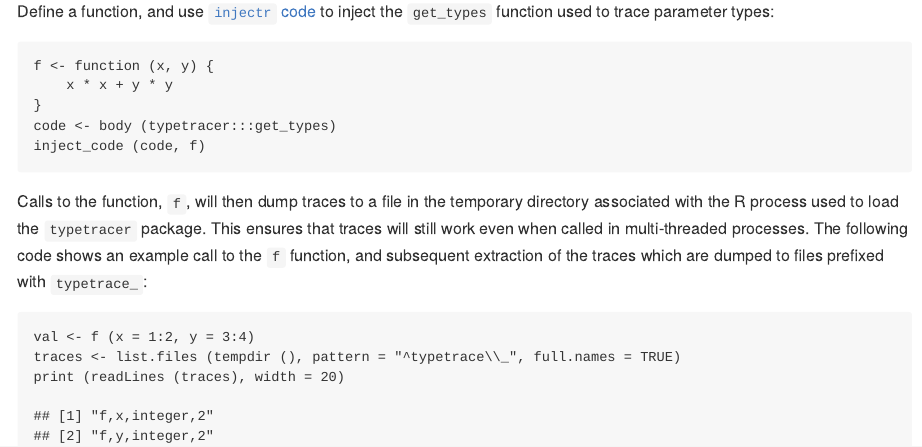
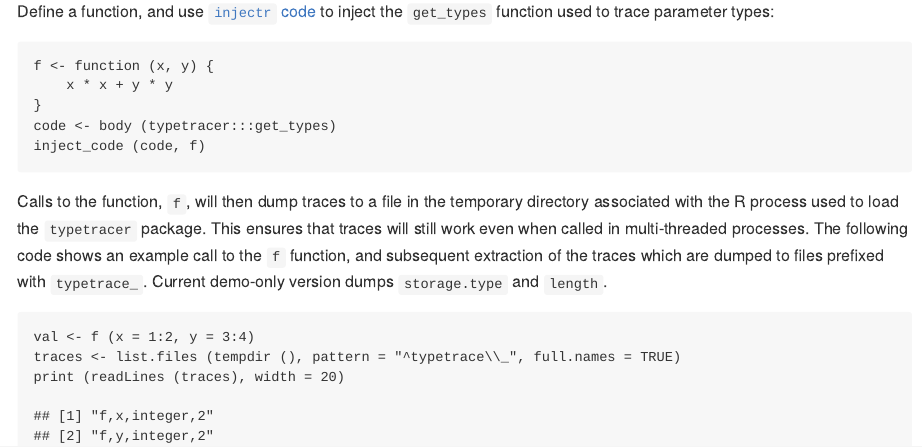
Before and after one commit to mpadge/typetracer, an R Markdown document (README.Rmd): the page in a window 1100 px wide, from 290 px down. The pictures show the output file README.md that the author committed with the source, drawn offline in the style of GitHub.

Commit message:
add note on current output to readme

````diff
--- a/README.Rmd
+++ b/README.Rmd
@@ -38,7 +38,7 @@ directory associated with the R process used to load the `typetracer` package.
 This ensures that traces will still work even when called in multi-threaded
 processes. The following code shows an example call to the `f` function, and
 subsequent extraction of the traces which are dumped to files prefixed with
-`typetrace_`:
+`typetrace_`. Current demo-only version dumps `storage.type` and `length`.
 
 ```{r read-trace}
 val <- f (x = 1:2, y = 3:4)
--- a/codemeta.json
+++ b/codemeta.json
@@ -8,7 +8,7 @@
   "description": "",
   "name": "typetracer: Trace Function Parameter Types",
   "license": "https://spdx.org/licenses/MIT",
-  "version": "0.0.0.002",
+  "version": "0.0.0.003",
   "programmingLanguage": {
     "@type": "ComputerLanguage",
     "name": "R",
````
Also changed, not shown: README.md, 1 other file.
